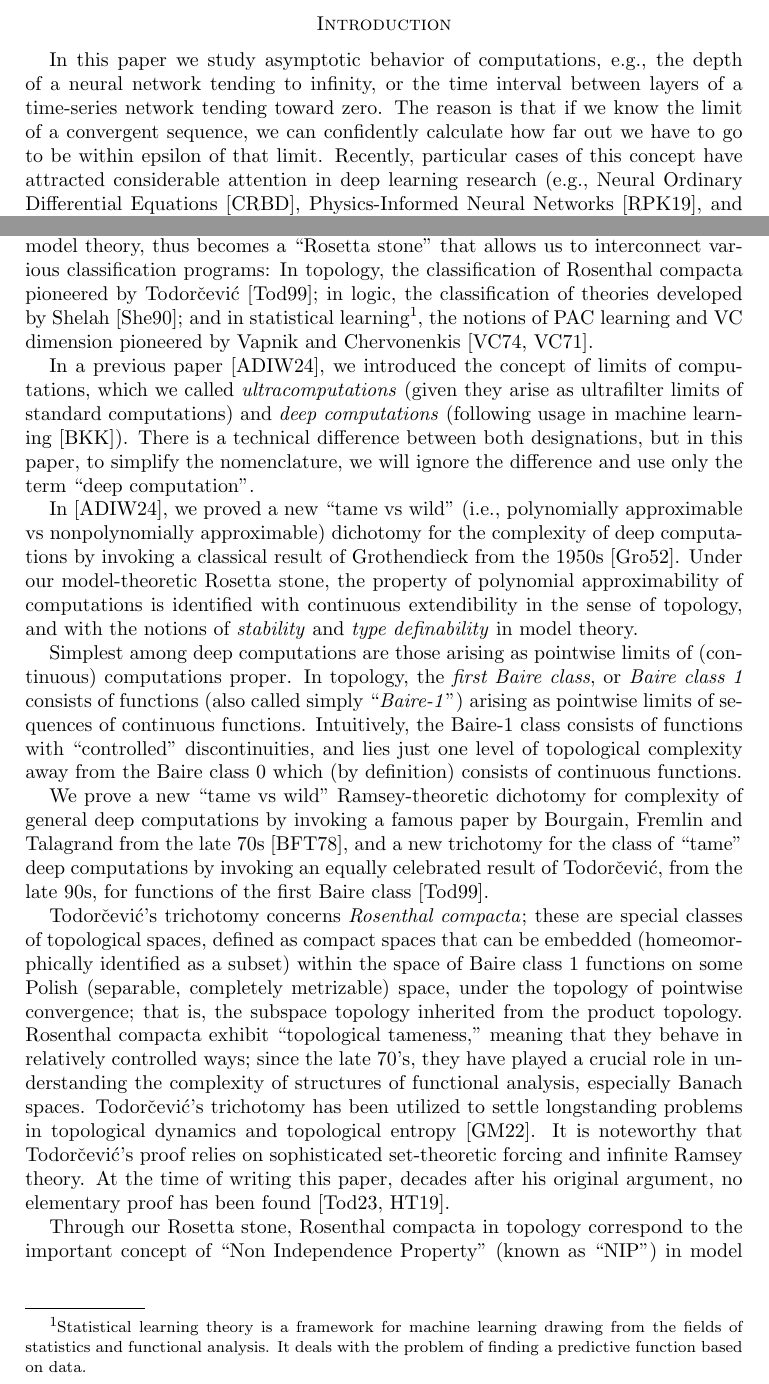
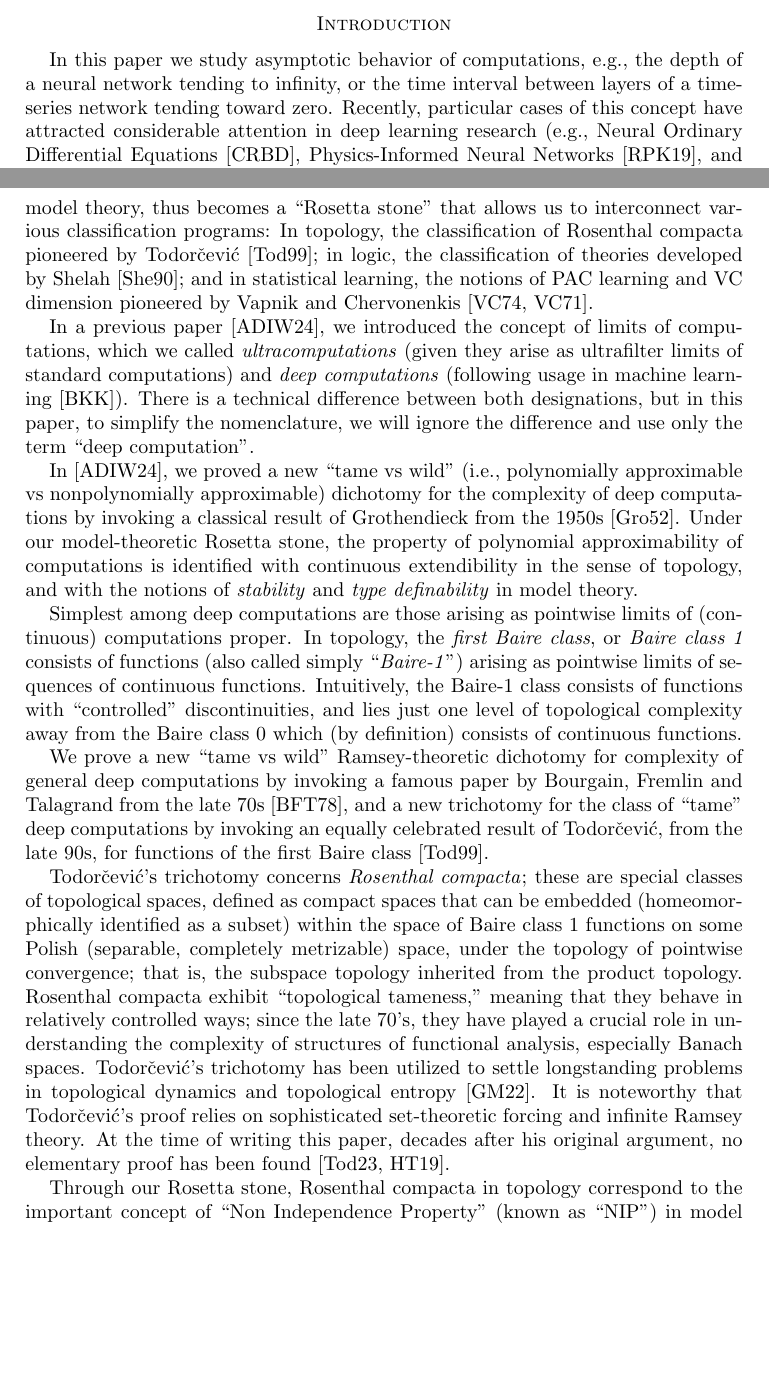
Before and after one commit to tonamatos/DeepComputationsNIP, a LaTeX paper (ComplexityViaTopology.tex): two parts of pages 1 and 2 of 31, joined at a grey line, cut so that both start at the same text, the shorter picture padded with empty space. Compiled offline with pdfLaTeX.

Commit message:
Removed offensive footnotes

```diff
--- a/ComplexityViaTopology.tex
+++ b/ComplexityViaTopology.tex
@@ -110,7 +110,7 @@ We use the theory of Rosenthal compacta to characterize approximability of deep
 \section*{Introduction}
 
 In this paper we  study asymptotic behavior of computations, e.g., the depth of a neural network tending to infinity, or the time interval between layers of a time-series network tending toward zero.
-The reason is that if we know the limit of a convergent sequence, we can confidently calculate how far out we have to go to be within epsilon of that limit.
+%The reason is that if we know the limit of a convergent sequence, we can confidently calculate how far out we have to go to be within epsilon of that limit.
 Recently, particular cases of this concept have attracted considerable attention in deep learning research (e.g., Neural Ordinary Differential Equations~\cite{Chen:2018}, Physics-Informed Neural Networks~\cite{Raissi-Perdikaris-Karniadakis:2019}, and deep equilibrium models~\cite{Bai:2019}).
 The formal framework introduced here  provides a unified setting to study these limit phenomena from a foundational viewpoint.
 
@@ -120,7 +120,8 @@ This allows us to view computations in any given computational model as elements
 The idea of embedding models of theories into their type spaces is central in model theory.
 In the context of this paper, the embedding of computations into spaces of types allows us to utilize the vast theory of topology of function spaces, known as \emph{$C_p$-theory}, to obtain results about complexity of topological limits of computations.
 As we shall indicate next, recent classification results for spaces of functions provide an elegant and powerful machinery to classify computations according to their levels of ``tameness’’ or ``wildness’’, with the former corresponding roughly to polynomial approximability and the latter to exponential approximability.
-The viewpoint of spaces of types, which we have borrowed from model theory, thus becomes a ``Rosetta stone’’ that allows us to interconnect various classification programs: In topology, the classification of Rosenthal compacta pioneered by Todorčević~\cite{Todorcevic_1999_CompactSubsetsBaire}; in logic, the classification of theories developed by Shelah~\cite{Shelah:1990}; and in statistical learning\footnote{Statistical learning theory is a framework for machine learning drawing from the fields of statistics and functional analysis. It deals with the problem of finding a predictive function based on data.}, the notions of PAC learning and VC dimension pioneered by Vapnik and Chervonenkis~\cite{Vapnik-Chervonenkis:1974, Vapnik-Chervonenkis:1971}.
+The viewpoint of spaces of types, which we have borrowed from model theory, thus becomes a ``Rosetta stone’’ that allows us to interconnect various classification programs: In topology, the classification of Rosenthal compacta pioneered by Todorčević~\cite{Todorcevic_1999_CompactSubsetsBaire}; in logic, the classification of theories developed by Shelah~\cite{Shelah:1990}; and in statistical learning,
+ the notions of PAC learning and VC dimension pioneered by Vapnik and Chervonenkis~\cite{Vapnik-Chervonenkis:1974, Vapnik-Chervonenkis:1971}.
 
 
 
```
